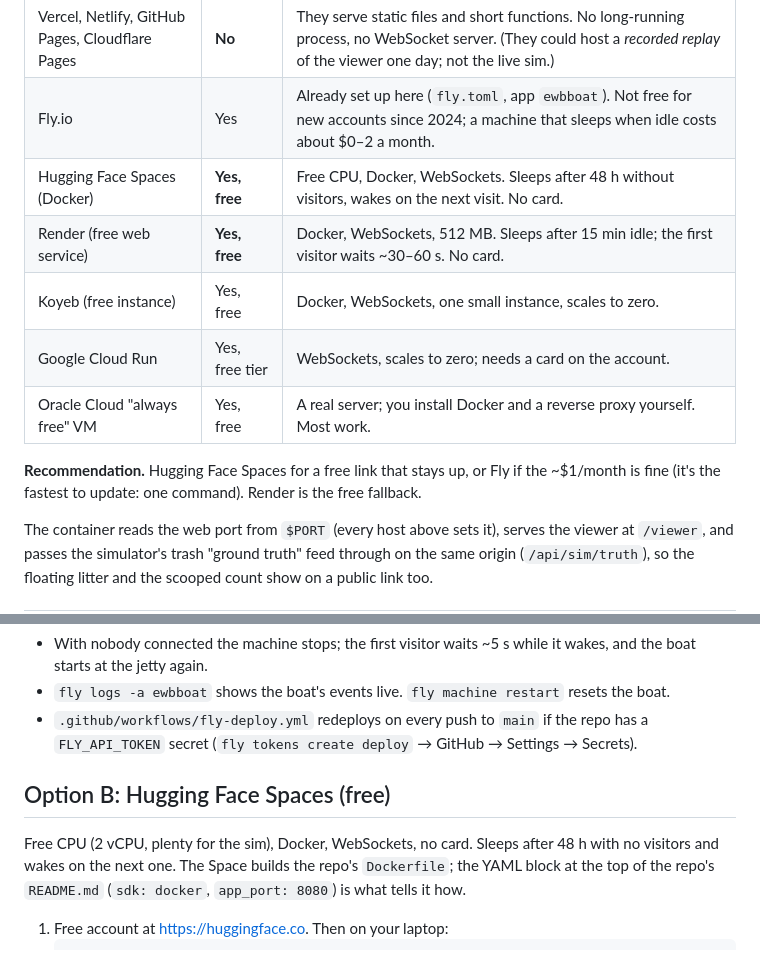
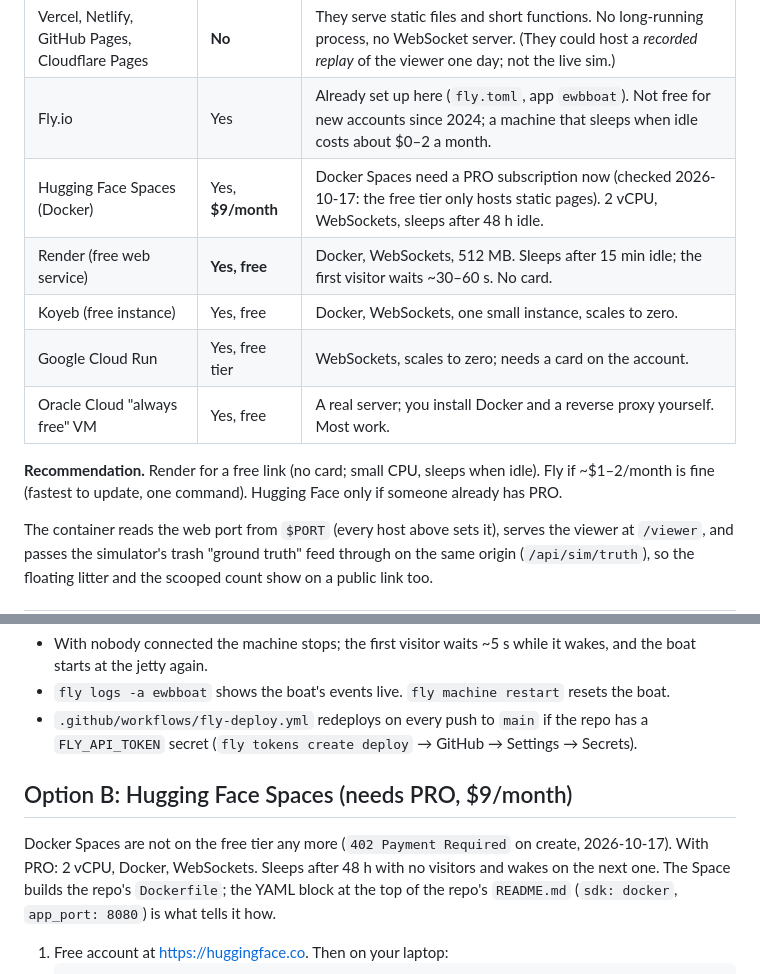
Before and after one commit to gurujaya/ewbboat, a Markdown page: sim/DEPLOY.md, 2 parts joined by grey strips. Rendered like a GitHub page.

Commit message:
docs: Hugging Face Docker Spaces need PRO; Render is the free path
Co-Authored-By: Claude Fable 5.1 <noreply@anthropic.com>

```diff
--- a/sim/DEPLOY.md
+++ b/sim/DEPLOY.md
@@ -14,14 +14,14 @@ local sockets, with a **WebSocket** to every browser. That rules out the static/
 | --- | --- | --- |
 | Vercel, Netlify, GitHub Pages, Cloudflare Pages | **No** | They serve static files and short functions. No long-running process, no WebSocket server. (They could host a *recorded replay* of the viewer one day; not the live sim.) |
 | Fly.io | Yes | Already set up here (`fly.toml`, app `ewbboat`). Not free for new accounts since 2024; a machine that sleeps when idle costs about $0–2 a month. |
-| Hugging Face Spaces (Docker) | **Yes, free** | Free CPU, Docker, WebSockets. Sleeps after 48 h without visitors, wakes on the next visit. No card. |
+| Hugging Face Spaces (Docker) | Yes, **$9/month** | Docker Spaces need a PRO subscription now (checked 2026-10-17: the free tier only hosts static pages). 2 vCPU, WebSockets, sleeps after 48 h idle. |
 | Render (free web service) | **Yes, free** | Docker, WebSockets, 512 MB. Sleeps after 15 min idle; the first visitor waits ~30–60 s. No card. |
 | Koyeb (free instance) | Yes, free | Docker, WebSockets, one small instance, scales to zero. |
 | Google Cloud Run | Yes, free tier | WebSockets, scales to zero; needs a card on the account. |
 | Oracle Cloud "always free" VM | Yes, free | A real server; you install Docker and a reverse proxy yourself. Most work. |
 
-**Recommendation.** Hugging Face Spaces for a free link that stays up, or Fly if the ~$1/month is
-fine (it's the fastest to update: one command). Render is the free fallback.
+**Recommendation.** Render for a free link (no card; small CPU, sleeps when idle). Fly if ~$1–2/month
+is fine (fastest to update, one command). Hugging Face only if someone already has PRO.
 
 The container reads the web port from `$PORT` (every host above sets it), serves the viewer at
 `/viewer`, and passes the simulator's trash "ground truth" feed through on the same origin
@@ -59,9 +59,9 @@ fly deploy -a ewbboat --image $TAG
 - `.github/workflows/fly-deploy.yml` redeploys on every push to `main` if the repo has a
   `FLY_API_TOKEN` secret (`fly tokens create deploy` → GitHub → Settings → Secrets).
 
-## Option B: Hugging Face Spaces (free)
+## Option B: Hugging Face Spaces (needs PRO, $9/month)
 
-Free CPU (2 vCPU, plenty for the sim), Docker, WebSockets, no card. Sleeps after 48 h with no
+Docker Spaces are not on the free tier any more (`402 Payment Required` on create, 2026-10-17). With PRO: 2 vCPU, Docker, WebSockets. Sleeps after 48 h with no
 visitors and wakes on the next one. The Space builds the repo's `Dockerfile`; the YAML block at
 the top of the repo's `README.md` (`sdk: docker`, `app_port: 8080`) is what tells it how.
 
```
